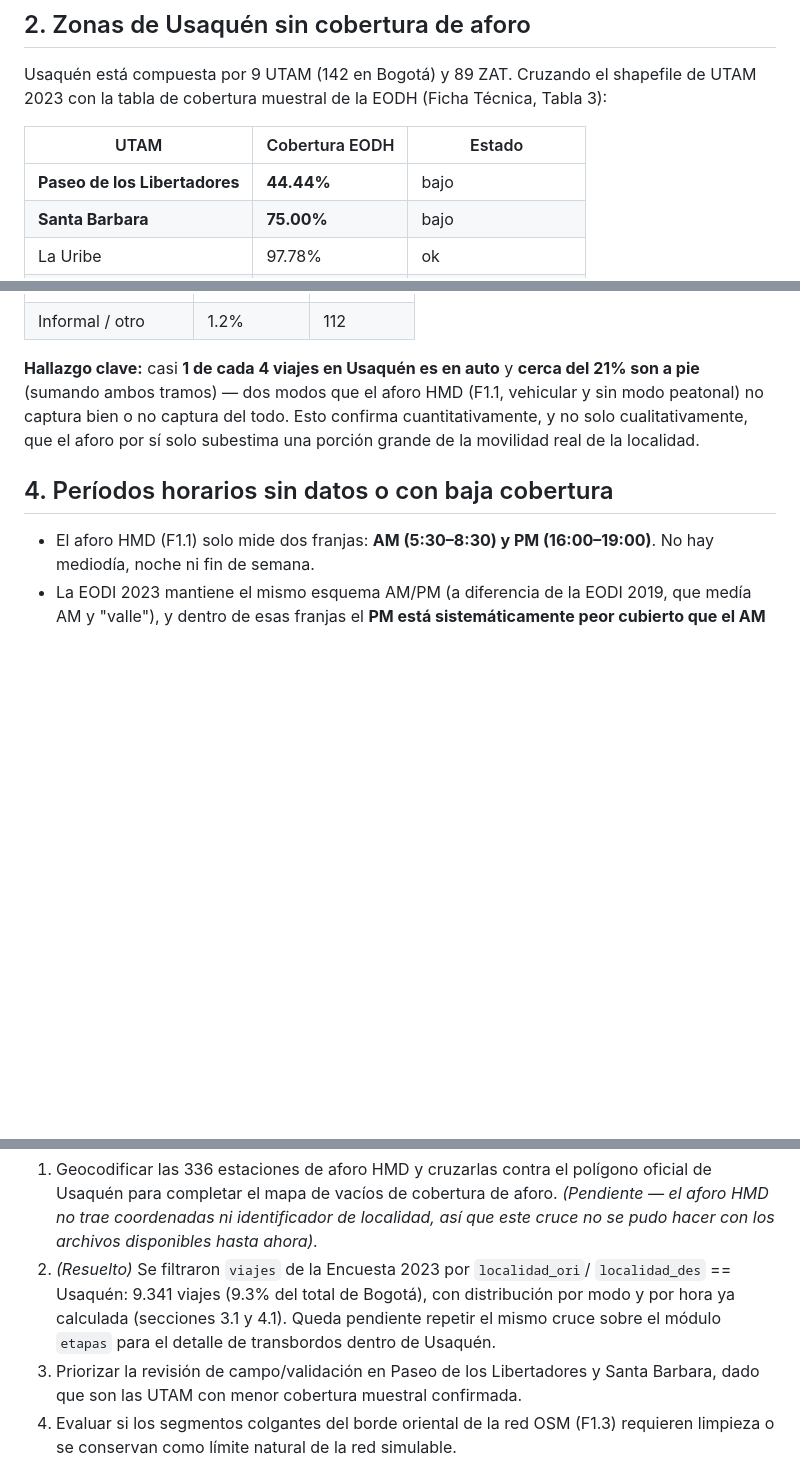
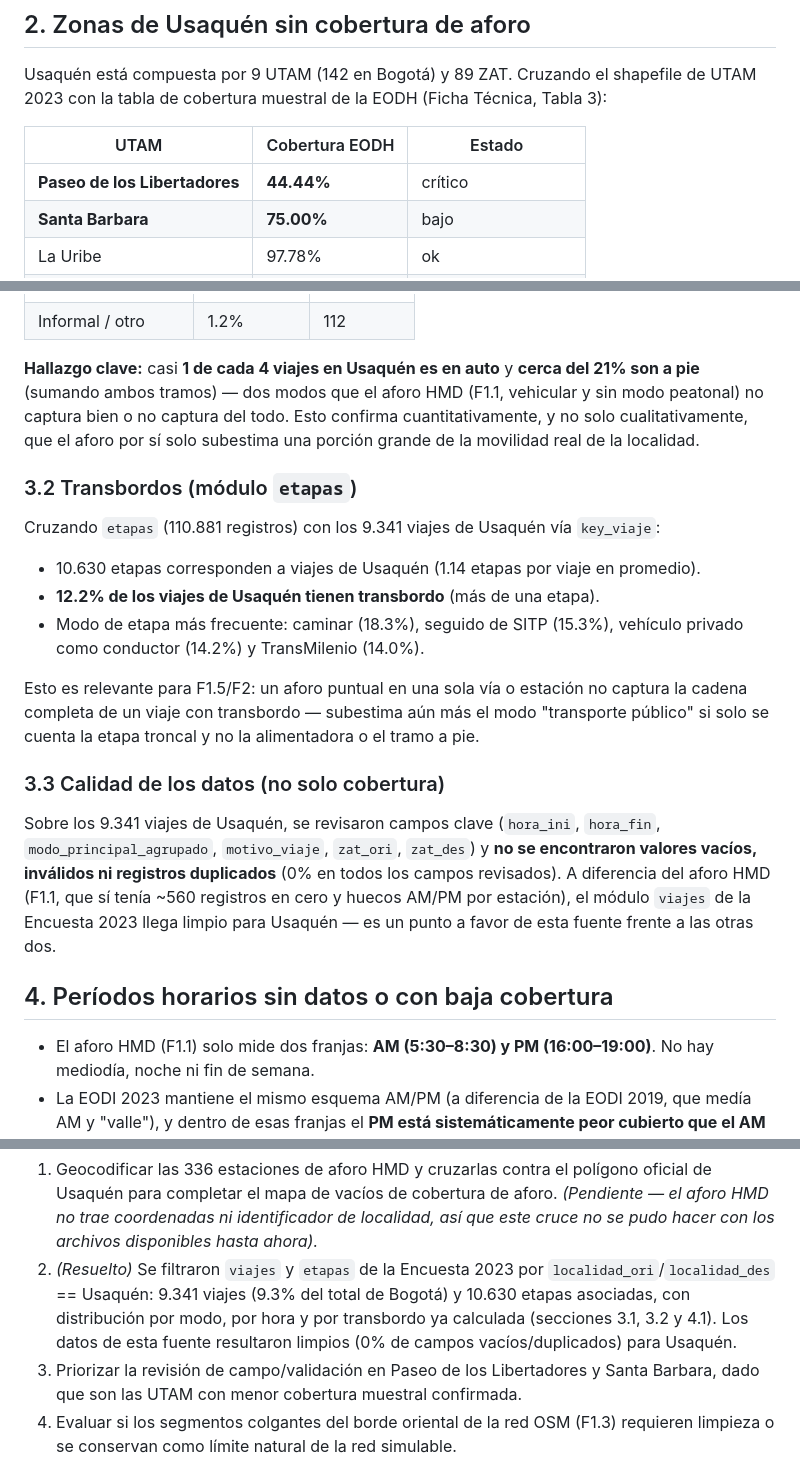
Before and after one commit to SantiagoChitiva/simulacion-movilidad-urbana, a Markdown page: docs/f1/F1.4_informe_brechas.md, 3 parts joined by grey strips. GitHub-like rendering; blank space fills up the shorter version.

Commit message:
docs: agrega analisis de etapas y calidad de datos a F1.4

```diff
--- a/docs/f1/F1.4_informe_brechas.md
+++ b/docs/f1/F1.4_informe_brechas.md
@@ -19,7 +19,7 @@ UTAM 2023 con la tabla de cobertura muestral de la EODH (Ficha Técnica, Tabla 3
 
 | UTAM | Cobertura EODH | Estado |
 |---|---|---|
-| **Paseo de los Libertadores** | **44.44%** | bajo |
+| **Paseo de los Libertadores** | **44.44%** | crítico |
 | **Santa Barbara** | **75.00%** | bajo |
 | La Uribe | 97.78% | ok |
 | Usaquén | 99.01% | ok |
@@ -111,6 +111,29 @@ y sin modo peatonal) no captura bien o no captura del todo. Esto confirma
 cuantitativamente, y no solo cualitativamente, que el aforo por sí solo subestima una
 porción grande de la movilidad real de la localidad.
 
+### 3.2 Transbordos (módulo `etapas`)
+
+Cruzando `etapas` (110.881 registros) con los 9.341 viajes de Usaquén vía `key_viaje`:
+
+- 10.630 etapas corresponden a viajes de Usaquén (1.14 etapas por viaje en promedio).
+- **12.2% de los viajes de Usaquén tienen transbordo** (más de una etapa).
+- Modo de etapa más frecuente: caminar (18.3%), seguido de SITP (15.3%), vehículo
+  privado como conductor (14.2%) y TransMilenio (14.0%).
+
+Esto es relevante para F1.5/F2: un aforo puntual en una sola vía o estación no
+captura la cadena completa de un viaje con transbordo — subestima aún más el modo
+"transporte público" si solo se cuenta la etapa troncal y no la alimentadora o el
+tramo a pie.
+
+### 3.3 Calidad de los datos (no solo cobertura)
+
+Sobre los 9.341 viajes de Usaquén, se revisaron campos clave (`hora_ini`, `hora_fin`,
+`modo_principal_agrupado`, `motivo_viaje`, `zat_ori`, `zat_des`) y **no se encontraron
+valores vacíos, inválidos ni registros duplicados** (0% en todos los campos
+revisados). A diferencia del aforo HMD (F1.1, que sí tenía ~560 registros en cero y
+huecos AM/PM por estación), el módulo `viajes` de la Encuesta 2023 llega limpio para
+Usaquén — es un punto a favor de esta fuente frente a las otras dos.
+
 ## 4. Períodos horarios sin datos o con baja cobertura
 
 - El aforo HMD (F1.1) solo mide dos franjas: **AM (5:30–8:30) y PM (16:00–19:00)**.
@@ -155,11 +178,11 @@ numéricamente, la brecha más grande de las tres fuentes.
    de Usaquén para completar el mapa de vacíos de cobertura de aforo. *(Pendiente —
    el aforo HMD no trae coordenadas ni identificador de localidad, así que este cruce
    no se pudo hacer con los archivos disponibles hasta ahora).*
-2. *(Resuelto)* Se filtraron `viajes` de la Encuesta 2023 por `localidad_ori`/
-   `localidad_des` == Usaquén: 9.341 viajes (9.3% del total de Bogotá), con
-   distribución por modo y por hora ya calculada (secciones 3.1 y 4.1). Queda
-   pendiente repetir el mismo cruce sobre el módulo `etapas` para el detalle de
-   transbordos dentro de Usaquén.
+2. *(Resuelto)* Se filtraron `viajes` y `etapas` de la Encuesta 2023 por
+   `localidad_ori`/`localidad_des` == Usaquén: 9.341 viajes (9.3% del total de
+   Bogotá) y 10.630 etapas asociadas, con distribución por modo, por hora y por
+   transbordo ya calculada (secciones 3.1, 3.2 y 4.1). Los datos de esta fuente
+   resultaron limpios (0% de campos vacíos/duplicados) para Usaquén.
 3. Priorizar la revisión de campo/validación en Paseo de los Libertadores y Santa
    Barbara, dado que son las UTAM con menor cobertura muestral confirmada.
 4. Evaluar si los segmentos colgantes del borde oriental de la red OSM (F1.3) requieren
```
